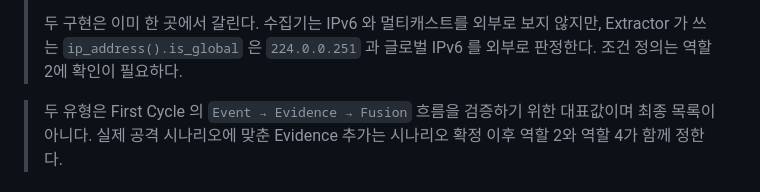
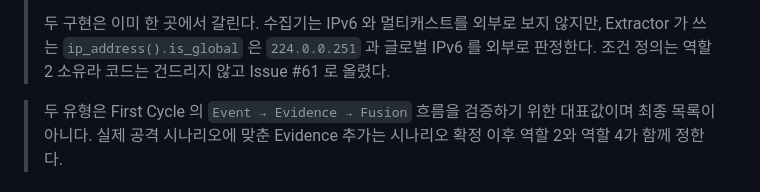
Before and after one commit to train3-test2/incident-awareness-engine, a Markdown page: samples/raw/README.md, the part around the change. GitHub-like rendering.

Commit message:
docs(시나리오): 수집기·Extractor 외부 IP 판정 차이에 이슈 번호 연결
두 구현이 멀티캐스트·IPv6 를 다르게 판정하는 것을 README 에 적어 두었으나
어디서 다루는지가 없었다. Issue #61 로 올렸으므로 번호를 연결한다.

Co-Authored-By: Claude Opus 5 <noreply@anthropic.com>

```diff
--- a/samples/raw/README.md
+++ b/samples/raw/README.md
@@ -47,7 +47,7 @@ dst_port   = 조건 없음
 >
 > 두 구현은 이미 한 곳에서 갈린다. 수집기는 IPv6 와 멀티캐스트를 외부로 보지 않지만,
 > Extractor 가 쓰는 `ip_address().is_global` 은 `224.0.0.251` 과 글로벌 IPv6 를 외부로
-> 판정한다. 조건 정의는 역할 2에 확인이 필요하다.
+> 판정한다. 조건 정의는 역할 2 소유라 코드는 건드리지 않고 Issue #61 로 올렸다.
 
 > 두 유형은 First Cycle 의 `Event → Evidence → Fusion` 흐름을 검증하기 위한 대표값이며
 > 최종 목록이 아니다. 실제 공격 시나리오에 맞춘 Evidence 추가는 시나리오 확정 이후
```
